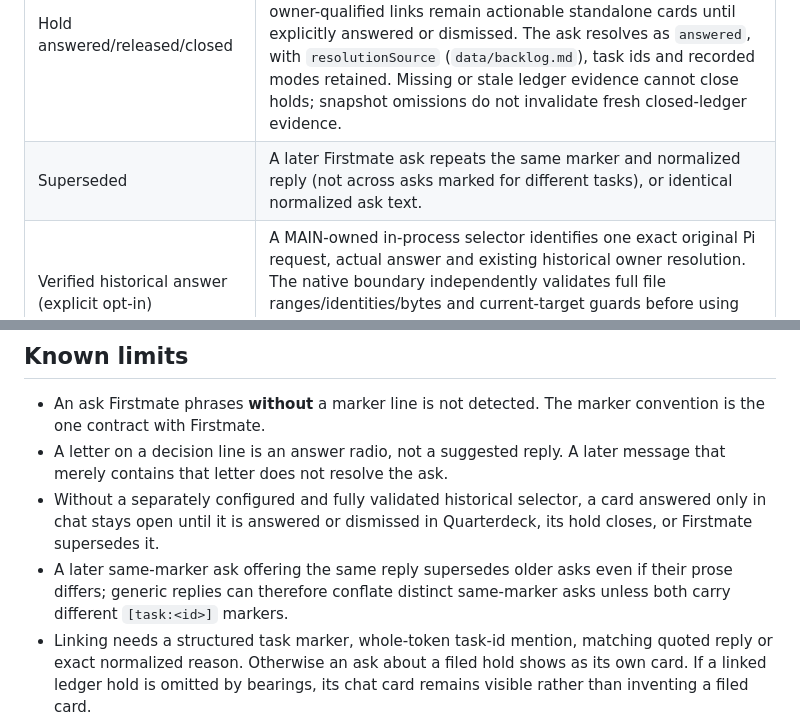
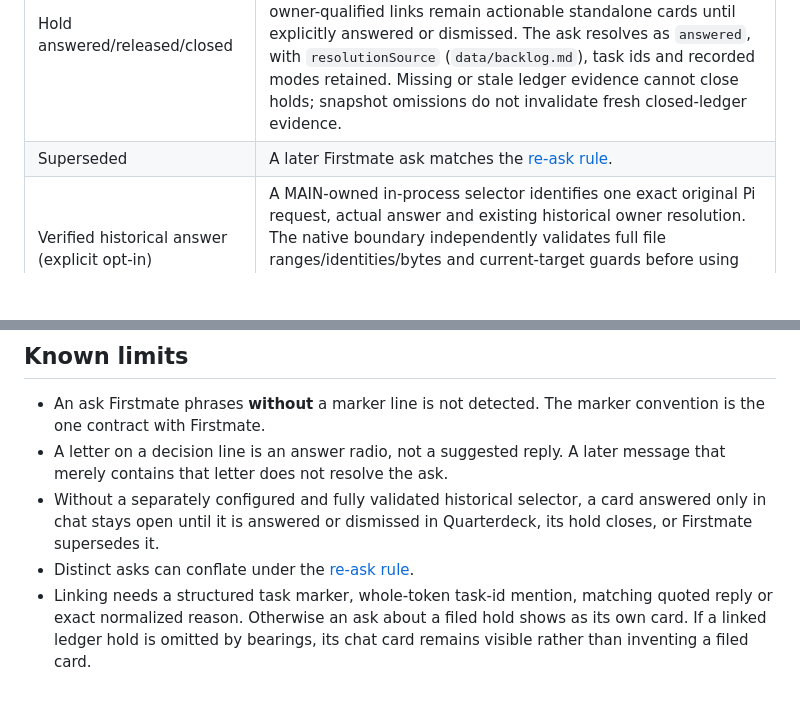
Before and after one commit to jazz127/fm-quarterdeck, a Markdown page: docs/CHAT-ASKS.md, 2 parts joined by grey strips. Drawn GitHub-style; blank space fills up the shorter version.

```diff
--- a/docs/CHAT-ASKS.md
+++ b/docs/CHAT-ASKS.md
@@ -53,7 +53,7 @@ Context lives additively on the existing ask record, not in a new store. Canonic
 | Answered in Quarterdeck | A confirmed send through the existing `POST /api/bearings/answer` keyed relay (`202`) resolves the ask in Quarterdeck state. |
 | Dismissed in Quarterdeck | Review dismissal → Dismiss this ask posts `POST /api/bearings/dismiss {key, cardRev}` (host-only, same-origin, revision-guarded). Cancel and review are local; no inbox note is sent. |
 | Hold answered/released/closed | On fresh selected-home ledger evidence, all linked holds have closed/answered/released lifecycle records. Snapshot disappearance alone never closes an ask; unverified bare ids and owner-qualified links remain actionable standalone cards until explicitly answered or dismissed. The ask resolves as `answered`, with `resolutionSource` (`data/backlog.md`), task ids and recorded modes retained. Missing or stale ledger evidence cannot close holds; snapshot omissions do not invalidate fresh closed-ledger evidence. |
-| Superseded | A later Firstmate ask repeats the same marker and normalized reply (not across asks marked for different tasks), or identical normalized ask text. |
+| Superseded | A later Firstmate ask matches the [re-ask rule](#card-identity-and-deduplication). |
 | Verified historical answer (explicit opt-in) | A MAIN-owned in-process selector identifies one exact original Pi request, actual answer and existing historical owner resolution. The native boundary independently validates full file ranges/identities/bytes and current-target guards before using the existing answered/tombstone transaction. Unconfigured means no added authority. |
 
 **Later** is proven by later byte/part order in the same source, provided known timestamps do not run backwards. Across sources, a strictly newer timestamp is required; equal or absent clocks alone do not prove order.
@@ -107,7 +107,7 @@ Restoring the Overview recap after a restart, source reselection or discovery re
 - An ask Firstmate phrases **without** a marker line is not detected. The marker convention is the one contract with Firstmate.
 - A letter on a decision line is an answer radio, not a suggested reply. A later message that merely contains that letter does not resolve the ask.
 - Without a separately configured and fully validated historical selector, a card answered only in chat stays open until it is answered or dismissed in Quarterdeck, its hold closes, or Firstmate supersedes it.
-- A later same-marker ask offering the same reply supersedes older asks even if their prose differs; generic replies can therefore conflate distinct same-marker asks unless both carry different `[task:<id>]` markers.
+- Distinct asks can conflate under the [re-ask rule](#card-identity-and-deduplication).
 - Linking needs a structured task marker, whole-token task-id mention, matching quoted reply or exact normalized reason. Otherwise an ask about a filed hold shows as its own card. If a linked ledger hold is omitted by bearings, its chat card remains visible rather than inventing a filed card.
 - Initial history coverage follows the [backfill bounds](#guarantees); unread records after a valid saved cursor follow the [incremental intake rule](#state-location).
 - A chat card resolves on accepted send (`202`), not on a later received/replied receipt. Its receipt is visible only while the ordinary engagement hold keeps it on screen. Whether to keep answered cards until receipt acknowledgement is a separate product decision.
```
Also changed, not shown: other parts of docs/CHAT-ASKS.md (+1 -1 lines), README.md (+1 -1 lines), prototype/VISUAL-DESIGN.md (+1 -1 lines).
